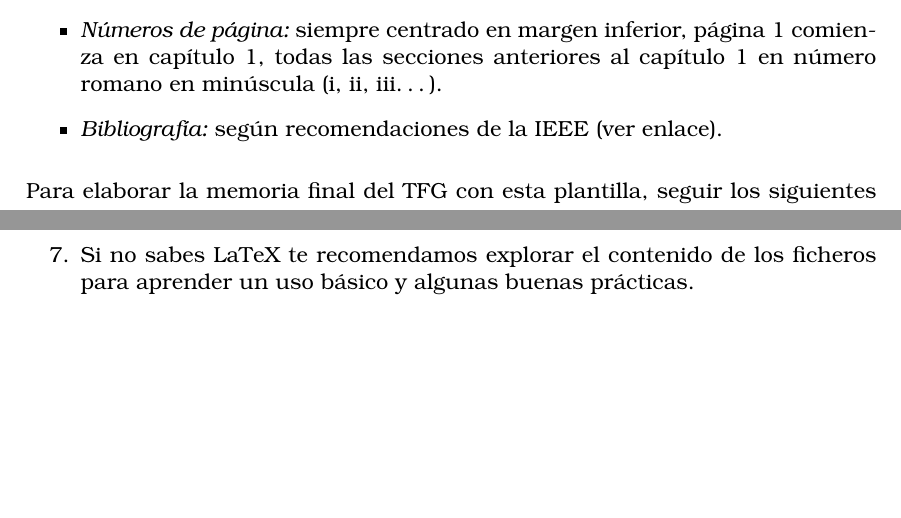
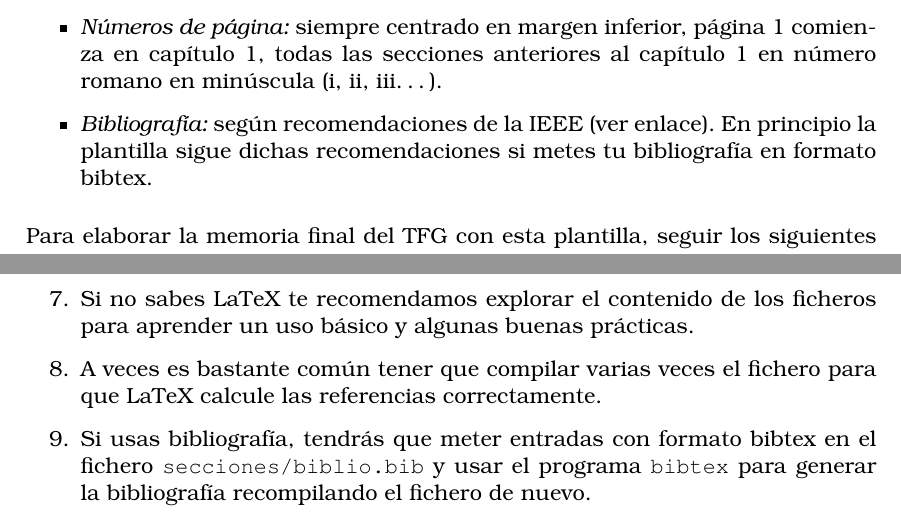
Before and after one commit to aherranz/tfg_latex_etsiinf, a LaTeX thesis (tfg_etsiinf_plantilla.tex, which reads secciones/intro.tex): two parts of page 10 of 25, joined at a grey line, cut so that both start at the same text, the shorter picture padded with empty space. Compiled offline with pdfLaTeX.

Commit message:
Mejoras en el readme e instrucciones en intro

```diff
--- a/secciones/intro.tex
+++ b/secciones/intro.tex
@@ -32,7 +32,7 @@ Con respecto al formato, se seguirán las siguientes pautas, que se muestran en
 \item \textit{Secciones y subsecciones:} reseñadas con numeración decimal a continuación del número del capítulo. Ej.: subsecciones 2.3.1.
 \item \textit{Números de página:} siempre centrado en margen inferior, página 1 comienza en capítulo 1, todas las secciones anteriores al capítulo 1 en número romano en minúscula (i, ii, iii…).
 \item \textit{Bibliografía:} según recomendaciones de la IEEE
-\href{https://www.etsiinf.upm.es/docs/estudios/grado/1475_ieeecitationref.pdf}{(ver enlace)}.
+\href{https://www.etsiinf.upm.es/docs/estudios/grado/1475_ieeecitationref.pdf}{(ver enlace)}. En principio la plantilla sigue dichas recomendaciones si metes tu bibliografía en formato bibtex.
 \end{itemize}
 
 \medskip
@@ -55,6 +55,12 @@ Para elaborar la memoria final del TFG con esta plantilla, seguir los siguientes
   principal).
 \item Si no sabes LaTeX te recomendamos explorar el contenido de los
   ficheros para aprender un uso básico y algunas buenas prácticas.
+\item A veces es bastante común tener que compilar varias veces el
+  fichero para que LaTeX calcule las referencias correctamente.
+\item Si usas bibliografía, tendrás que meter entradas con formato
+  bibtex en el fichero \url{secciones/biblio.bib} y usar el programa
+  \url{bibtex} para generar la bibliografía recompilando el fichero de
+  nuevo.
 \end{enumerate}
 
 \section{Algunas notas sobre el uso de \LaTeX}
```
Also changed, not shown: README.md.
